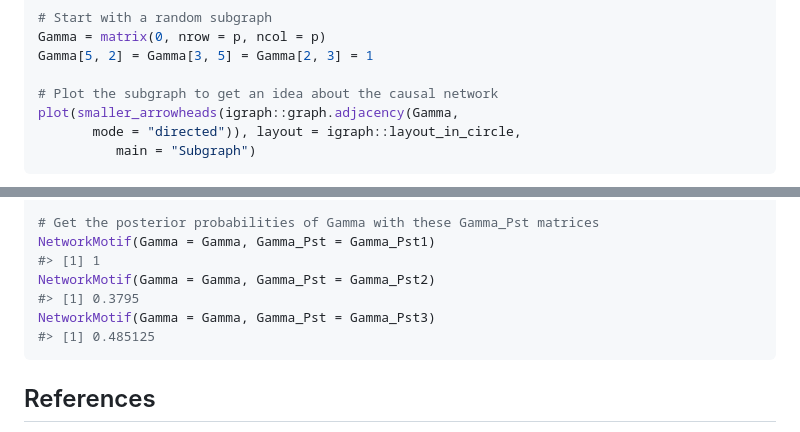
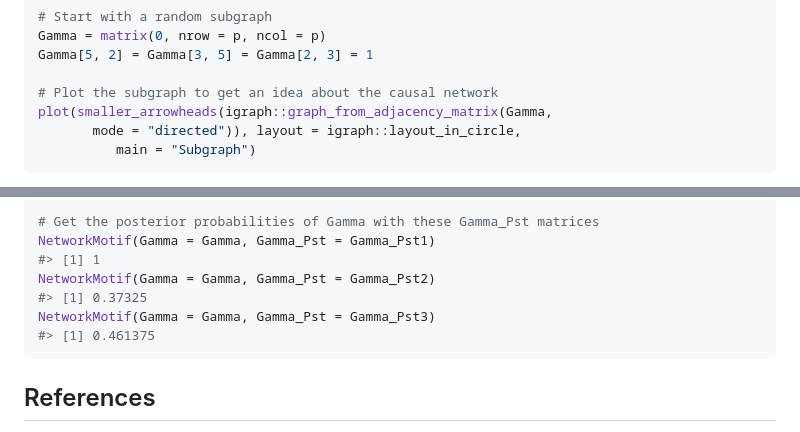
Before and after one commit to bitansa/MR.RGM, a Markdown page: README.md, 2 parts joined by grey strips. Rendered like a GitHub page.

````diff
--- a/README.md
+++ b/README.md
@@ -366,7 +366,7 @@ Gamma = matrix(0, nrow = p, ncol = p)
 Gamma[5, 2] = Gamma[3, 5] = Gamma[2, 3] = 1
 
 # Plot the subgraph to get an idea about the causal network
-plot(smaller_arrowheads(igraph::graph.adjacency(Gamma,
+plot(smaller_arrowheads(igraph::graph_from_adjacency_matrix(Gamma,
        mode = "directed")), layout = igraph::layout_in_circle,
           main = "Subgraph")
 ```
@@ -385,9 +385,9 @@ Gamma_Pst3 = Output3$Gamma_Pst
 NetworkMotif(Gamma = Gamma, Gamma_Pst = Gamma_Pst1)
 #> [1] 1
 NetworkMotif(Gamma = Gamma, Gamma_Pst = Gamma_Pst2)
-#> [1] 0.3795
+#> [1] 0.37325
 NetworkMotif(Gamma = Gamma, Gamma_Pst = Gamma_Pst3)
-#> [1] 0.485125
+#> [1] 0.461375
 ```
 
 ## References
````
Also changed, not shown: other parts of README.md (+39 -39 lines), man/figures/README-unnamed-chunk-11-1.png, man/figures/README-unnamed-chunk-11-2.png, man/figures/README-unnamed-chunk-11-3.png, man/figures/README-unnamed-chunk-12-1.png, man/figures/README-unnamed-chunk-8-1.png, 3 other files.
